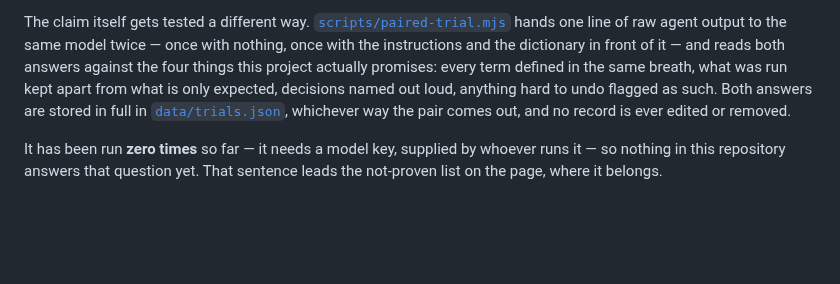
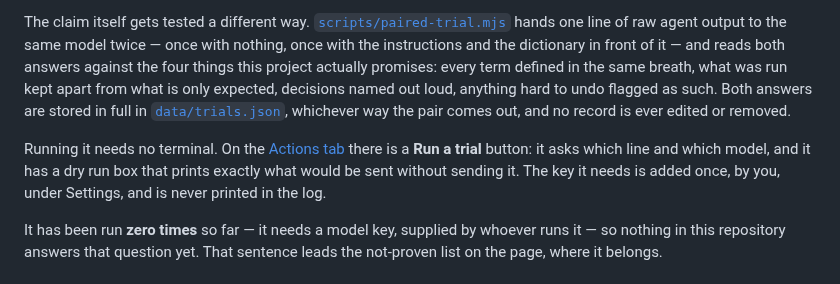
Before and after one commit to Dejargonizer/code-dejargonizer, a Markdown page: README.md, the part around the change. GitHub-like rendering; blank space fills up the shorter version.

Commit message:
README: the trial can be run from a button, no terminal

```diff
--- a/README.md
+++ b/README.md
@@ -58,6 +58,8 @@ A product about telling a measured claim from a confident guess should not make
 What survives is the useful half, and it stays in the workshop: every word that arrived in a line and could not be explained the first time it was seen, kept in [`data/ledger.json`](data/ledger.json) and never cleared. That list is how the next entries get chosen, and you can rebuild it with `node scripts/build-metrics.mjs`.
 
 The claim itself gets tested a different way. [`scripts/paired-trial.mjs`](scripts/paired-trial.mjs) hands one line of raw agent output to the same model twice — once with nothing, once with the instructions and the dictionary in front of it — and reads both answers against the four things this project actually promises: every term defined in the same breath, what was run kept apart from what is only expected, decisions named out loud, anything hard to undo flagged as such. Both answers are stored in full in [`data/trials.json`](data/trials.json), whichever way the pair comes out, and no record is ever edited or removed.
+
+Running it needs no terminal. On the [Actions tab](https://github.com/Dejargonizer/code-dejargonizer/actions/workflows/run-trial.yml) there is a **Run a trial** button: it asks which line and which model, and it has a dry run box that prints exactly what would be sent without sending it. The key it needs is added once, by you, under Settings, and is never printed in the log.
 
 It has been run **zero times** so far — it needs a model key, supplied by whoever runs it — so nothing in this repository answers that question yet. That sentence leads the not-proven list on the page, where it belongs.
 
```
